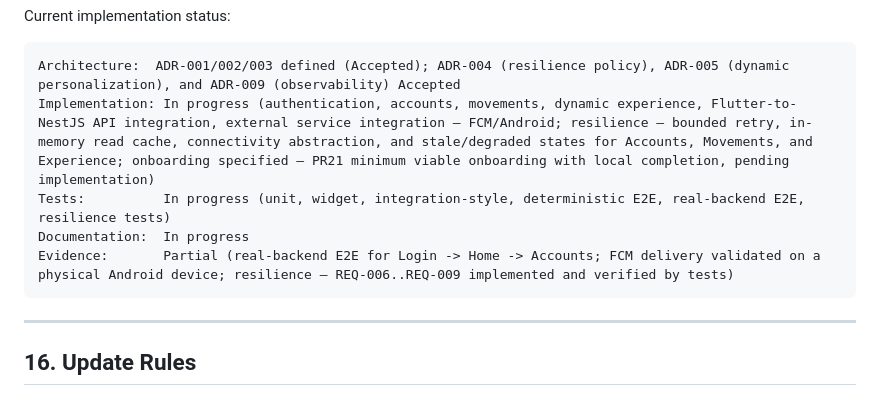
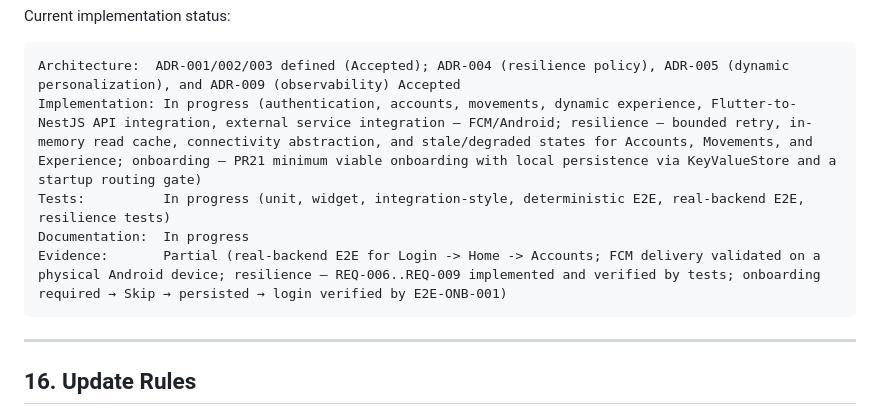
Before and after one commit to Andresit0/digital-bank, a Markdown page: docs/product/requirements-traceability.md, the part around one of its changes. Drawn GitHub-style.

````diff
--- a/docs/product/requirements-traceability.md
+++ b/docs/product/requirements-traceability.md
@@ -434,10 +434,10 @@ Current implementation status:
 
 ```text
 Architecture:  ADR-001/002/003 defined (Accepted); ADR-004 (resilience policy), ADR-005 (dynamic personalization), and ADR-009 (observability) Accepted
-Implementation: In progress (authentication, accounts, movements, dynamic experience, Flutter-to-NestJS API integration, external service integration — FCM/Android; resilience — bounded retry, in-memory read cache, connectivity abstraction, and stale/degraded states for Accounts, Movements, and Experience; onboarding specified — PR21 minimum viable onboarding with local completion, pending implementation)
+Implementation: In progress (authentication, accounts, movements, dynamic experience, Flutter-to-NestJS API integration, external service integration — FCM/Android; resilience — bounded retry, in-memory read cache, connectivity abstraction, and stale/degraded states for Accounts, Movements, and Experience; onboarding — PR21 minimum viable onboarding with local persistence via KeyValueStore and a startup routing gate)
 Tests:          In progress (unit, widget, integration-style, deterministic E2E, real-backend E2E, resilience tests)
 Documentation:  In progress
-Evidence:       Partial (real-backend E2E for Login -> Home -> Accounts; FCM delivery validated on a physical Android device; resilience — REQ-006..REQ-009 implemented and verified by tests)
+Evidence:       Partial (real-backend E2E for Login -> Home -> Accounts; FCM delivery validated on a physical Android device; resilience — REQ-006..REQ-009 implemented and verified by tests; onboarding required → Skip → persisted → login verified by E2E-ONB-001)
 ```
 
 ---
````
Also changed, not shown: other parts of docs/product/requirements-traceability.md (+1 -1 lines), README.md (+9 -2 lines).
